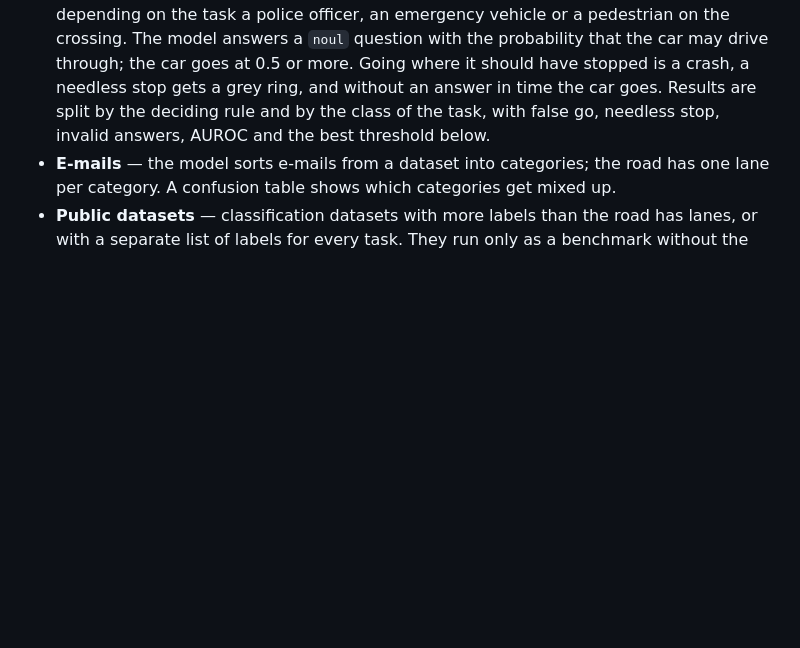
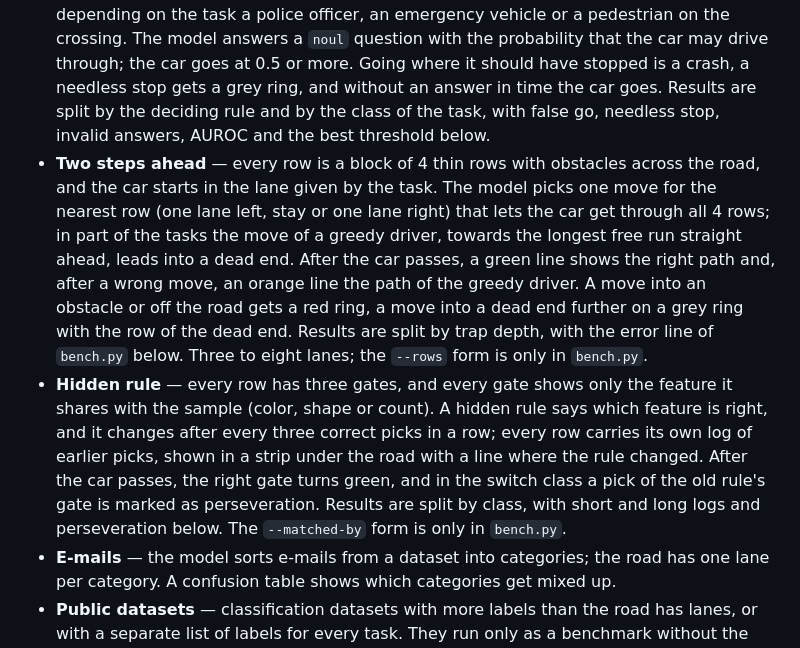
Before and after one commit to FrantisekJanos/PickBench, a Markdown page: README.md, the part around one of its changes. GitHub-like rendering; blank space fills up the shorter version.

Commit message:
README: describe the lookahead and hidden rule scenarios on the page
Co-Authored-By: Claude Sonnet 5.5 <noreply@anthropic.com>

```diff
--- a/README.md
+++ b/README.md
@@ -52,6 +52,8 @@ Numbers are the same in both languages, with a decimal point. On the page two fo
 - **Bans and exceptions** — every row has its own vehicle and every lane a traffic sign, such as `buses only`, `no trucks` or `vehicles up to 3.5 t only`; the model picks the one lane the vehicle may enter. The road shows each sign as a symbol and the vehicle of the nearest row under the car; the full texts are in the last decision panel. Results are split by the class of the sign of the open lane. Pairs of tasks (`--pairs`) are only in `bench.py`.
 - **Memory trace** — every row of gates is its own task with its own history of signs passed; every gate shows a sign and the model picks the gate with the sign passed a given number of steps back. The state carries the history with a label for every step back, so the scenario measures looking an item up, not memory. A strip under the road shows the history of the nearest row, the most recent sign on the right. Results are split by the number of steps back, with the error line and the memory span below. The `--count` form is only in `bench.py`.
 - **Barrier** — every row is an intersection with a barrier, a traffic light and a sign, and depending on the task a police officer, an emergency vehicle or a pedestrian on the crossing. The model answers a `noul` question with the probability that the car may drive through; the car goes at 0.5 or more. Going where it should have stopped is a crash, a needless stop gets a grey ring, and without an answer in time the car goes. Results are split by the deciding rule and by the class of the task, with false go, needless stop, invalid answers, AUROC and the best threshold below.
+- **Two steps ahead** — every row is a block of 4 thin rows with obstacles across the road, and the car starts in the lane given by the task. The model picks one move for the nearest row (one lane left, stay or one lane right) that lets the car get through all 4 rows; in part of the tasks the move of a greedy driver, towards the longest free run straight ahead, leads into a dead end. After the car passes, a green line shows the right path and, after a wrong move, an orange line the path of the greedy driver. A move into an obstacle or off the road gets a red ring, a move into a dead end further on a grey ring with the row of the dead end. Results are split by trap depth, with the error line of `bench.py` below. Three to eight lanes; the `--rows` form is only in `bench.py`.
+- **Hidden rule** — every row has three gates, and every gate shows only the feature it shares with the sample (color, shape or count). A hidden rule says which feature is right, and it changes after every three correct picks in a row; every row carries its own log of earlier picks, shown in a strip under the road with a line where the rule changed. After the car passes, the right gate turns green, and in the switch class a pick of the old rule's gate is marked as perseveration. Results are split by class, with short and long logs and perseveration below. The `--matched-by` form is only in `bench.py`.
 - **E-mails** — the model sorts e-mails from a dataset into categories; the road has one lane per category. A confusion table shows which categories get mixed up.
 - **Public datasets** — classification datasets with more labels than the road has lanes, or with a separate list of labels for every task. They run only as a benchmark without the game, because the road has at most eight lanes. The endpoint limits how many options one question may have; see "Public datasets" below.
 
```
Also changed, not shown: other parts of README.md (+2 -2 lines).
